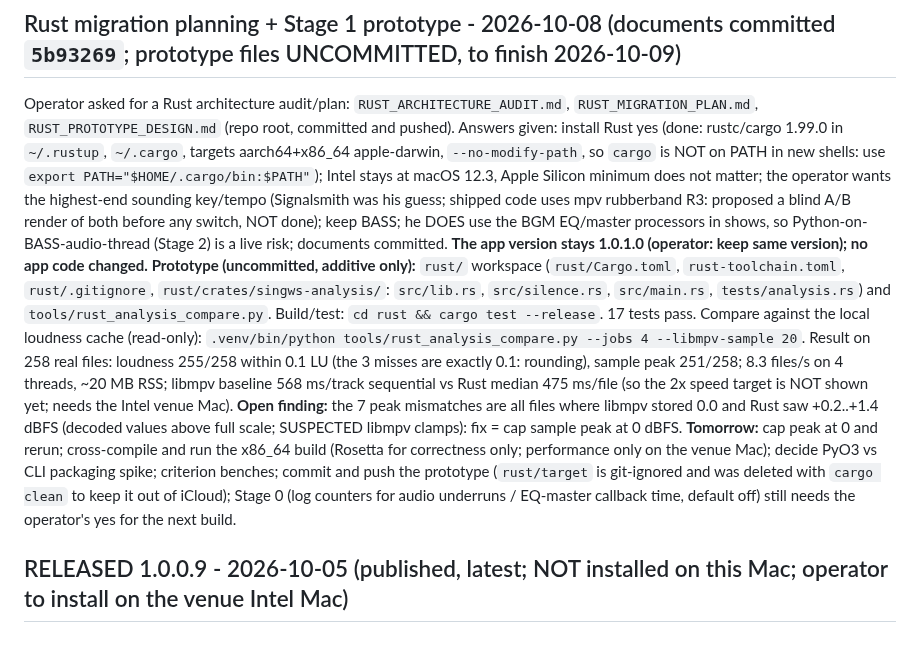
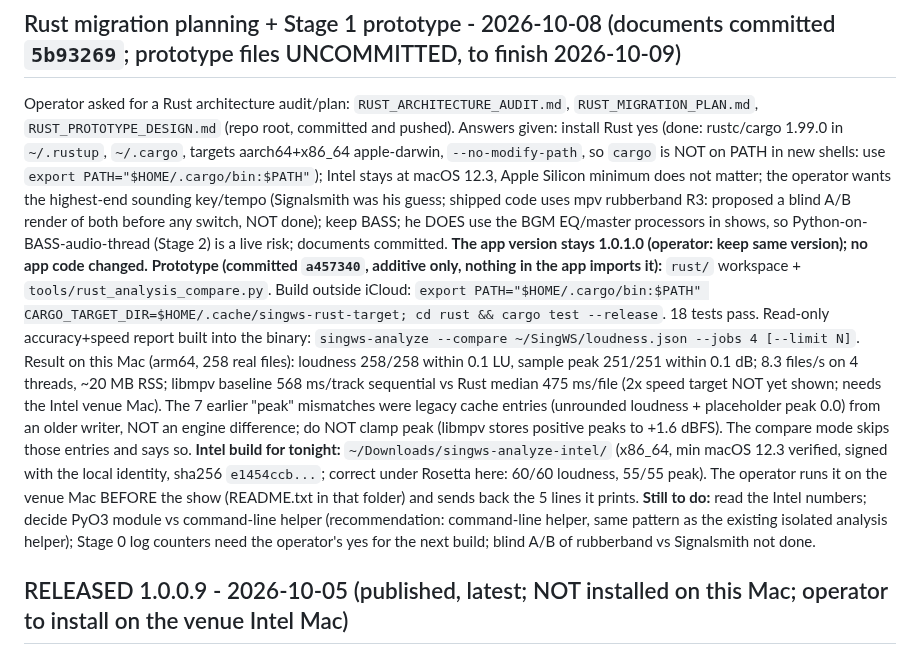
Before and after one commit to DanDemolition/SingWS, a Markdown page: HANDOFF.md, the part around the change. GitHub-like rendering.

Commit message:
HANDOFF: Rust prototype committed, Intel test package ready

```diff
--- a/HANDOFF.md
+++ b/HANDOFF.md
@@ -47,12 +47,12 @@ Operator asked for a Rust architecture audit/plan: `RUST_ARCHITECTURE_AUDIT.md`,
 `~/.rustup`, `~/.cargo`, targets aarch64+x86_64 apple-darwin, `--no-modify-path`, so `cargo` is NOT on PATH in new shells: use `export PATH="$HOME/.cargo/bin:$PATH"`); Intel stays at macOS 12.3, Apple Silicon minimum does not matter; the operator wants the
 highest-end sounding key/tempo (Signalsmith was his guess; shipped code uses mpv rubberband R3: proposed a blind A/B render of both before any switch, NOT done); keep BASS; he DOES use the BGM EQ/master processors in shows, so Python-on-BASS-audio-thread (Stage 2) is a live risk;
 documents committed. **The app version stays 1.0.1.0 (operator: keep same version); no app code changed.**
-**Prototype (uncommitted, additive only):** `rust/` workspace (`rust/Cargo.toml`, `rust-toolchain.toml`, `rust/.gitignore`, `rust/crates/singws-analysis/`: `src/lib.rs`, `src/silence.rs`, `src/main.rs`, `tests/analysis.rs`) and `tools/rust_analysis_compare.py`.
-Build/test: `cd rust && cargo test --release`. 17 tests pass. Compare against the local loudness cache (read-only): `.venv/bin/python tools/rust_analysis_compare.py --jobs 4 --libmpv-sample 20`.
-Result on 258 real files: loudness 255/258 within 0.1 LU (the 3 misses are exactly 0.1: rounding), sample peak 251/258; 8.3 files/s on 4 threads, ~20 MB RSS; libmpv baseline 568 ms/track sequential vs Rust median 475 ms/file (so the 2x speed target is NOT shown yet; needs the Intel venue Mac).
-**Open finding:** the 7 peak mismatches are all files where libmpv stored 0.0 and Rust saw +0.2..+1.4 dBFS (decoded values above full scale; SUSPECTED libmpv clamps): fix = cap sample peak at 0 dBFS.
-**Tomorrow:** cap peak at 0 and rerun; cross-compile and run the x86_64 build (Rosetta for correctness only; performance only on the venue Mac); decide PyO3 vs CLI packaging spike; criterion benches; commit and push the prototype (`rust/target` is git-ignored and was deleted with `cargo clean` to keep it out of iCloud);
-Stage 0 (log counters for audio underruns / EQ-master callback time, default off) still needs the operator's yes for the next build.
+**Prototype (committed `a457340`, additive only, nothing in the app imports it):** `rust/` workspace + `tools/rust_analysis_compare.py`. Build outside iCloud: `export PATH="$HOME/.cargo/bin:$PATH" CARGO_TARGET_DIR=$HOME/.cache/singws-rust-target; cd rust && cargo test --release`.
+18 tests pass. Read-only accuracy+speed report built into the binary: `singws-analyze --compare ~/SingWS/loudness.json --jobs 4 [--limit N]`.
+Result on this Mac (arm64, 258 real files): loudness 258/258 within 0.1 LU, sample peak 251/251 within 0.1 dB; 8.3 files/s on 4 threads, ~20 MB RSS; libmpv baseline 568 ms/track sequential vs Rust median 475 ms/file (2x speed target NOT yet shown; needs the Intel venue Mac).
+The 7 earlier "peak" mismatches were legacy cache entries (unrounded loudness + placeholder peak 0.0) from an older writer, NOT an engine difference; do NOT clamp peak (libmpv stores positive peaks to +1.6 dBFS). The compare mode skips those entries and says so.
+**Intel build for tonight:** `~/Downloads/singws-analyze-intel/` (x86_64, min macOS 12.3 verified, signed with the local identity, sha256 `e1454ccb...`; correct under Rosetta here: 60/60 loudness, 55/55 peak). The operator runs it on the venue Mac BEFORE the show (README.txt in that folder) and sends back the 5 lines it prints.
+**Still to do:** read the Intel numbers; decide PyO3 module vs command-line helper (recommendation: command-line helper, same pattern as the existing isolated analysis helper); Stage 0 log counters need the operator's yes for the next build; blind A/B of rubberband vs Signalsmith not done.
 
 ## RELEASED 1.0.0.9 - 2026-10-05 (published, latest; NOT installed on this Mac; operator to install on the venue Intel Mac)
 Tag `v1.0.0.9`, release commit `d99bb48` (version bump `6693707`); https://github.com/DanDemolition/SingWS/releases/tag/v1.0.0.9.
```
